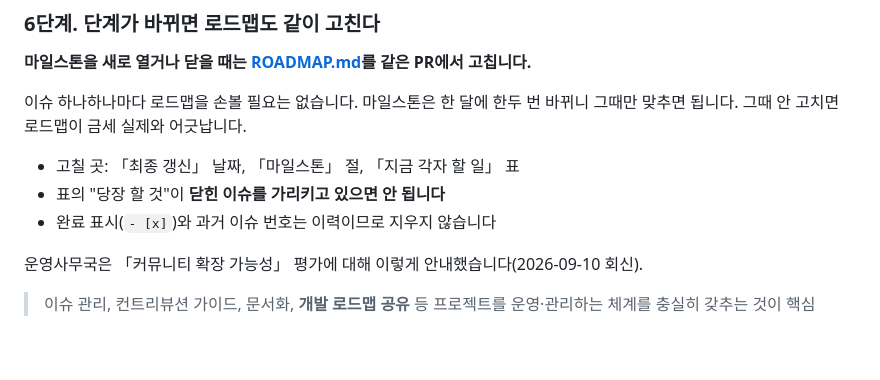
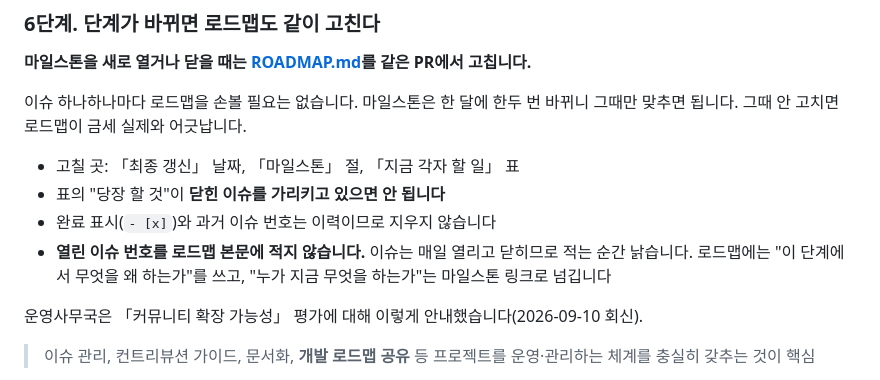
Before and after one commit to ChoHyeonChan/maskingtape, a Markdown page: CONTRIBUTING.md, the part around the change. GitHub-like rendering; blank space fills up the shorter version.

```diff
--- a/CONTRIBUTING.md
+++ b/CONTRIBUTING.md
@@ -85,6 +85,8 @@ PR 본문에는 [템플릿](.github/PULL_REQUEST_TEMPLATE.md)대로:
 - 고칠 곳: 「최종 갱신」 날짜, 「마일스톤」 절, 「지금 각자 할 일」 표
 - 표의 "당장 할 것"이 **닫힌 이슈를 가리키고 있으면 안 됩니다**
 - 완료 표시(`- [x]`)와 과거 이슈 번호는 이력이므로 지우지 않습니다
+- **열린 이슈 번호를 로드맵 본문에 적지 않습니다.** 이슈는 매일 열리고 닫히므로 적는 순간 낡습니다.
+  로드맵에는 "이 단계에서 무엇을 왜 하는가"를 쓰고, "누가 지금 무엇을 하는가"는 마일스톤 링크로 넘깁니다
 
 운영사무국은 「커뮤니티 확장 가능성」 평가에 대해 이렇게 안내했습니다(2026-09-10 회신).
 
```
Also changed, not shown: ROADMAP.md (+21 -14 lines).
